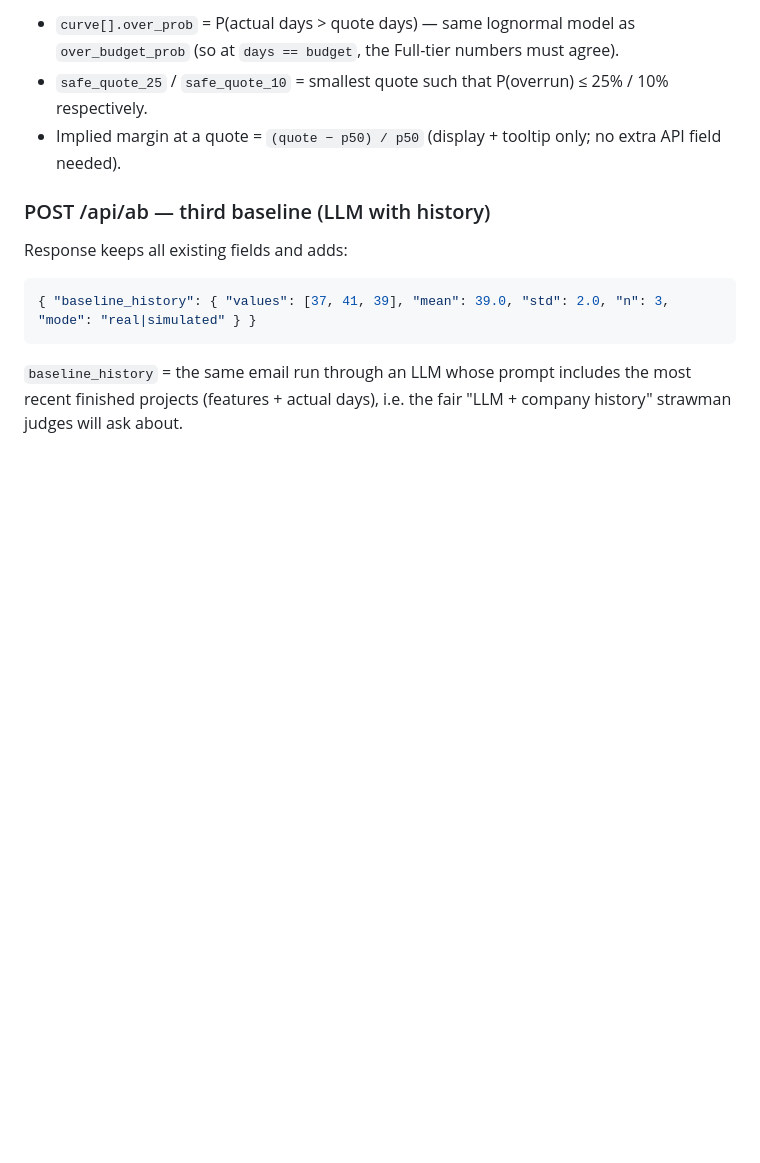
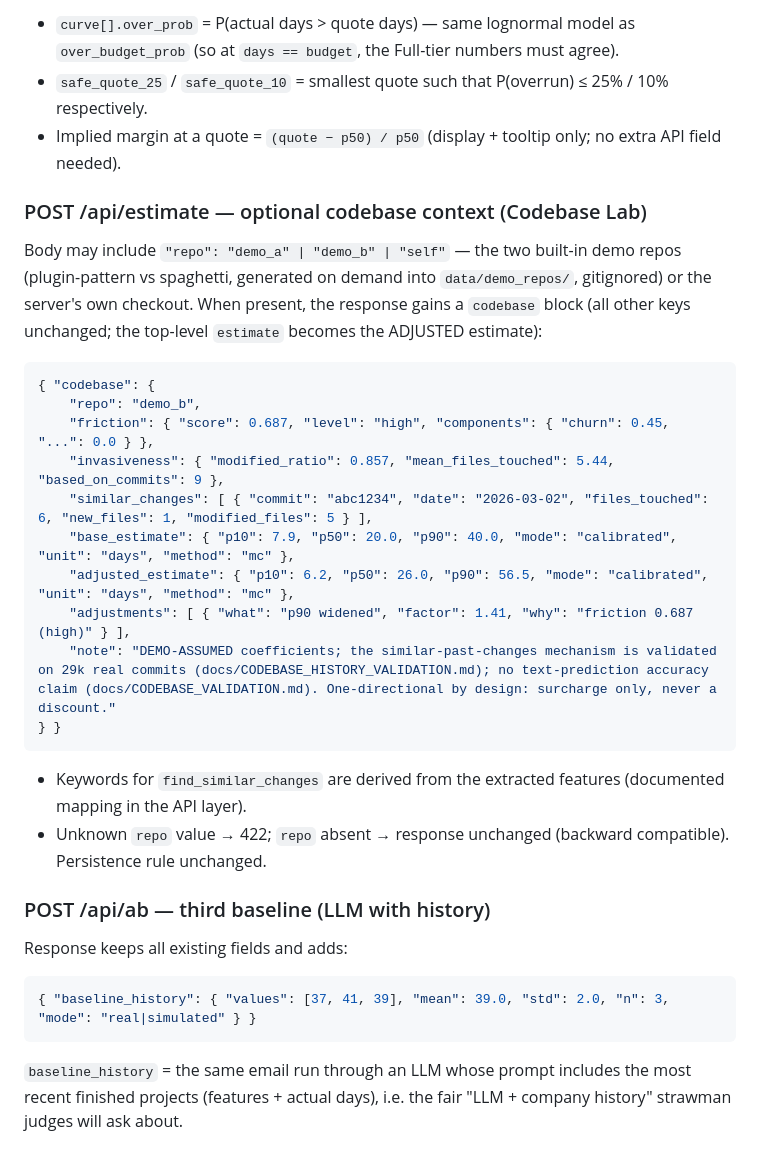
Before and after one commit to iknizzz1807/the-estimator, a Markdown page: docs/API.md, the part around the change. Drawn GitHub-style; blank space fills up the shorter version.

Commit message:
docs(api): codebase-context contract for /api/estimate (Codebase Lab)

````diff
--- a/docs/API.md
+++ b/docs/API.md
@@ -196,6 +196,26 @@ Each response also includes a top-level `pricing` block computed from the Full-s
 - `safe_quote_25` / `safe_quote_10` = smallest quote such that P(overrun) ≤ 25% / 10% respectively.
 - Implied margin at a quote = `(quote − p50) / p50` (display + tooltip only; no extra API field needed).
 
+### POST /api/estimate — optional codebase context (Codebase Lab)
+
+Body may include `"repo": "demo_a" | "demo_b" | "self"` — the two built-in demo repos (plugin-pattern vs spaghetti, generated on demand into `data/demo_repos/`, gitignored) or the server's own checkout. When present, the response gains a `codebase` block (all other keys unchanged; the top-level `estimate` becomes the ADJUSTED estimate):
+
+```json
+{ "codebase": {
+    "repo": "demo_b",
+    "friction": { "score": 0.687, "level": "high", "components": { "churn": 0.45, "...": 0.0 } },
+    "invasiveness": { "modified_ratio": 0.857, "mean_files_touched": 5.44, "based_on_commits": 9 },
+    "similar_changes": [ { "commit": "abc1234", "date": "2026-03-02", "files_touched": 6, "new_files": 1, "modified_files": 5 } ],
+    "base_estimate": { "p10": 7.9, "p50": 20.0, "p90": 40.0, "mode": "calibrated", "unit": "days", "method": "mc" },
+    "adjusted_estimate": { "p10": 6.2, "p50": 26.0, "p90": 56.5, "mode": "calibrated", "unit": "days", "method": "mc" },
+    "adjustments": [ { "what": "p90 widened", "factor": 1.41, "why": "friction 0.687 (high)" } ],
+    "note": "DEMO-ASSUMED coefficients; the similar-past-changes mechanism is validated on 29k real commits (docs/CODEBASE_HISTORY_VALIDATION.md); no text-prediction accuracy claim (docs/CODEBASE_VALIDATION.md). One-directional by design: surcharge only, never a discount."
+} }
+```
+
+- Keywords for `find_similar_changes` are derived from the extracted features (documented mapping in the API layer).
+- Unknown `repo` value → 422; `repo` absent → response unchanged (backward compatible). Persistence rule unchanged.
+
 ### POST /api/ab — third baseline (LLM with history)
 
 Response keeps all existing fields and adds:
````
